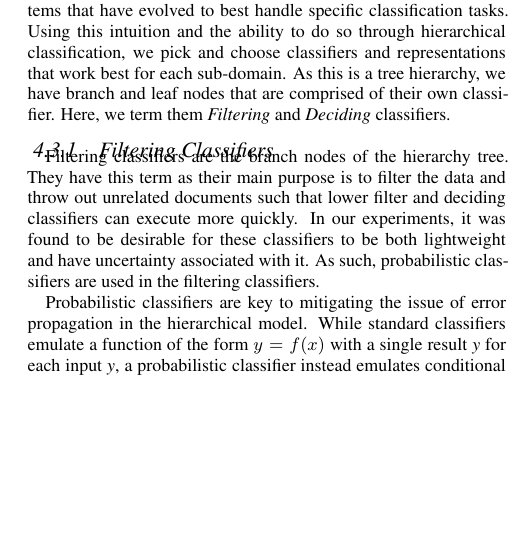
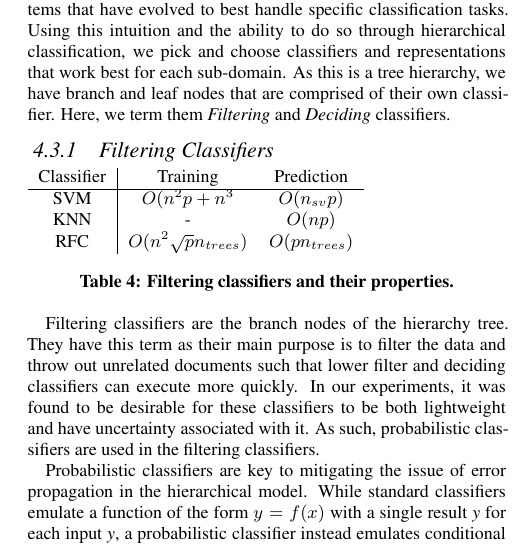
Before and after one commit to logasja/Deep-Audio-Paper, a LaTeX document (proposal.tex, which reads classification.tex): part of one column of page 6 of 8 before the commit and part of one column of page 6 of 9 after it, cut so that both start at the same text, the shorter picture padded with empty space. Compiled offline with XeLaTeX.

Commit message:
Updates from Overleaf

```diff
--- a/classification.tex
+++ b/classification.tex
@@ -109,3 +105,14 @@ Specific contexts of audio classification have long been an area of interest and
+\begin{table}[h]
+    \begin{tabular}{c|cc}
+        Classifier & Training & Prediction \\ \hline
+        SVM & $O(n^2p+n^3$ & $O(n_{sv}p)$ \\
+        KNN & - & $O(np)$ \\
+        RFC & $O(n^2\sqrt{p}n_{trees})$ & $O(pn_{trees})$
+    \end{tabular}
+\caption{Filtering classifiers and their properties.}
+\label{tab:filt-class}
+\end{table}
+
 Filtering classifiers are the branch nodes of the hierarchy tree. They have this term as their main purpose is to filter the data and throw out unrelated documents such that lower filter and deciding classifiers can execute more quickly. In our experiments, it was found to be desirable for these classifiers to be both lightweight and have uncertainty associated with it. As such, probabilistic classifiers are used in the filtering classifiers.
 
 Probabilistic classifiers are key to mitigating the issue of error propagation in the hierarchical model. While standard classifiers emulate a function of the form $y=f(x)$ with a single result \textit{y} for each input \textit{y}, a probabilistic classifier instead emulates conditional distributions of the form $P(y|x)$. We are able to use the resulting probabilities given by a classifier to determine its confidence in the prediction made. We use this confidence to allow normally misclassified results to still be considered in later steps. This is done by introducing a threshold $\gamma$ that must be reached to proceed. If the threshold is too low, we lose the performance efficacy of the hierarchical structure. On the other hand, if the threshold is too high then false negatives will ensure some documents with harder to classify instances of a class will never be retrieved.
@@ -142,6 +148,16 @@ where $\omega$ is the normal vector to the hyper-plane, $y_i$ is the target, $\v
 % works at scale and what bottlenecks exist.
 
 \subsubsection{Deciding Classifiers}
+\begin{table}[h]
+    \begin{tabular}{c|cc}
+        Classifier & Training & Prediction \\ \hline
+        DNN & $O(n^4)$ & $O(n^5)$ \\
+        RNN & $O(n^4)$ & $O(n^5)$ \\
+        GMM & $NP$ & $a$
+    \end{tabular}
+    \caption{Decision classifiers and their properties.}
+    \label{tab:dec-class}
+\end{table}
 paragraph
 \\
 \textbf{Deep Neural Networks}
```
Also changed, not shown: proposal.tex (+1 -1 lines), classification.tex (13 more changed lines).
